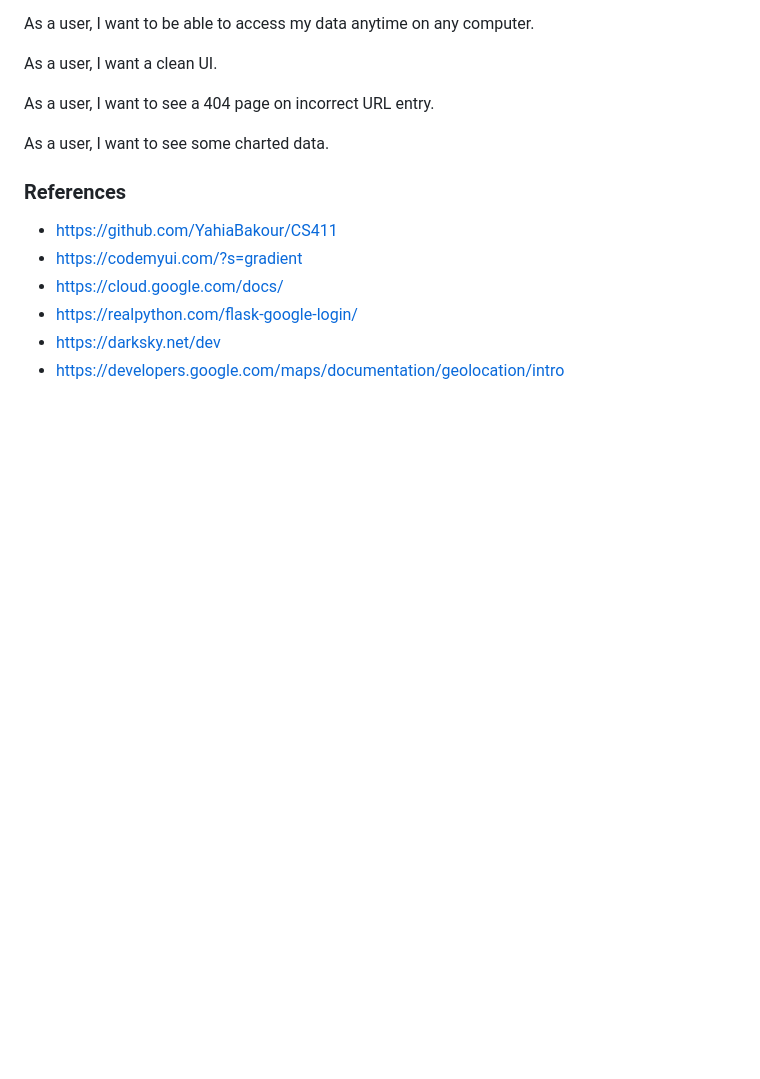
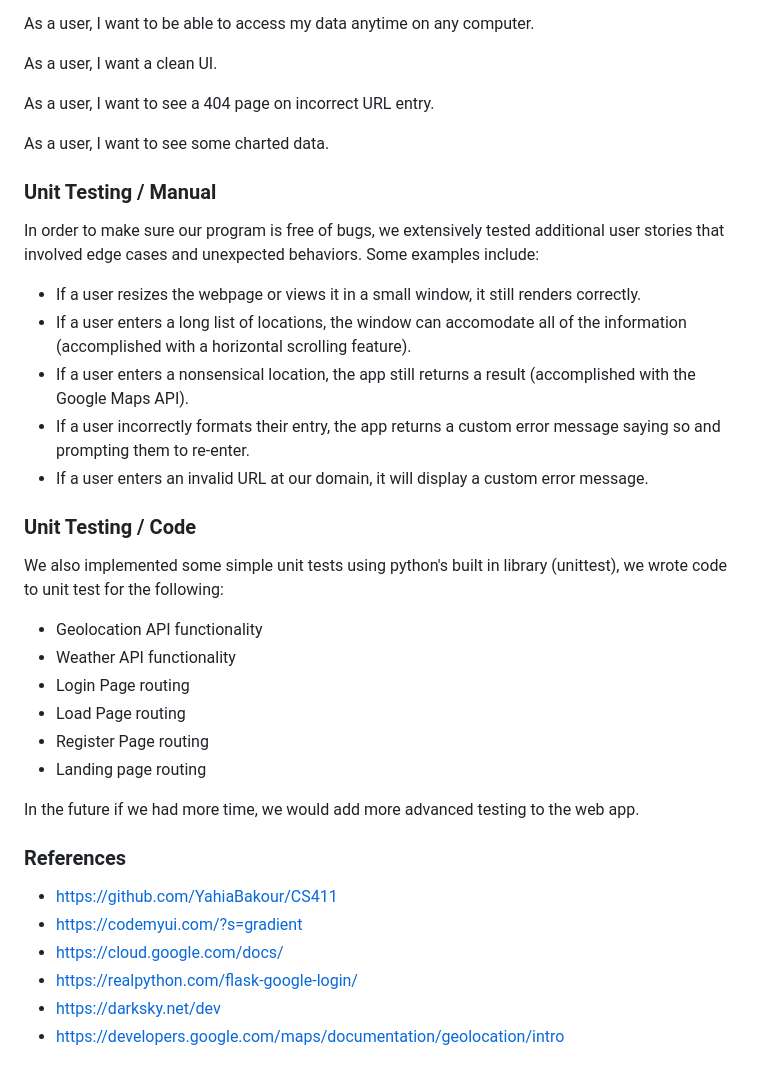
Before and after one commit to YahiaBakour/SoftwareMiniProject, a Markdown page: README.md, the part around the change printed below. Rendered like a GitHub page; blank space fills up the shorter version.

```diff
--- a/README.md
+++ b/README.md
@@ -70,6 +72,29 @@ As a user, I want to see a 404 page on incorrect URL entry.
 
 As a user, I want to see some charted data.
 
+### Unit Testing / Manual
+
+In order to make sure our program is free of bugs, we extensively tested additional user stories that involved edge cases and unexpected behaviors.  Some examples include:
+
+* If a user resizes the webpage or views it in a small window, it still renders correctly.
+* If a user enters a long list of locations, the window can accomodate all of the information (accomplished with a horizontal scrolling feature).
+* If a user enters a nonsensical location, the app still returns a result (accomplished with the Google Maps API).
+* If a user incorrectly formats their entry, the app returns a custom error message saying so and prompting them to re-enter.
+* If a user enters an invalid URL at our domain, it will display a custom error message.
+
+### Unit Testing / Code
+
+We also implemented some simple unit tests using python's built in library (unittest), we wrote code to unit test for the following:
+
+* Geolocation API functionality
+* Weather API functionality
+* Login Page routing
+* Load Page routing
+* Register Page routing
+* Landing page routing
+
+In the future if we had more time, we would add more advanced testing to the web app.
+
 ### References
 
 * https://github.com/YahiaBakour/CS411
```
Also changed, not shown: other parts of README.md (+5 -3 lines), images/calendar.JPG (added), images/diagram.JPG (added), images/trello.JPG (added), 4 other files.
